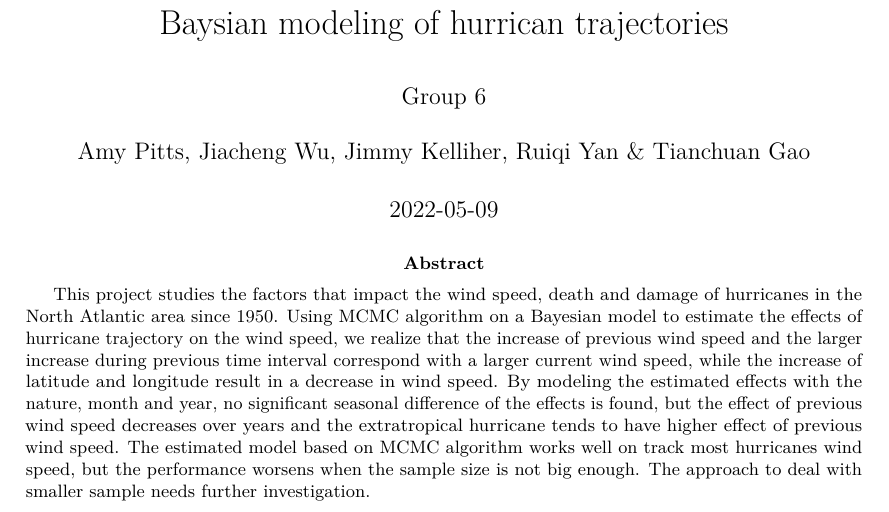
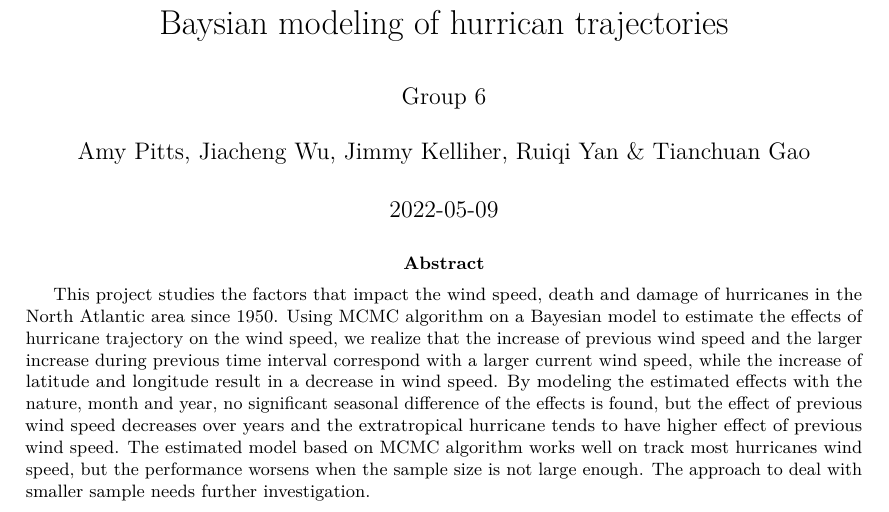
Before and after one commit to amypitts01/P8160_prj3, an R Markdown document (report.Rmd): part of page 1 of 18, cut so that both start at the same text. Rendered offline with R 4.5, knitr and Pandoc, then LaTeX, with nearby package versions; some code elsewhere in the file could not run offline; a font, style sheet, LaTeX package, included part or bibliography that could not be used is replaced or left out.

Commit message:
small change in abstract

```diff
--- a/report.Rmd
+++ b/report.Rmd
@@ -30,7 +30,7 @@ theme_gtsummary_compact()
 
 \begin{center}
 \begin{abstract}
-This project studies the factors that impact the wind speed, death and damage of hurricanes in the North Atlantic area since 1950. Using MCMC algorithm on a Bayesian model to estimate the effects of hurricane trajectory on the wind speed, we realize that the increase of previous wind speed and the larger increase during previous time interval correspond with a larger current wind speed, while the increase of latitude and longitude result in a decrease in wind speed. By modeling the estimated effects with the nature, month and year, no significant seasonal difference of the effects is found, but the effect of previous wind speed decreases over years and the extratropical hurricane tends to have higher effect of previous wind speed. The estimated model based on MCMC algorithm works well on track most hurricanes wind speed, but the performance worsens when the sample size is not big enough. The approach to deal with smaller sample needs further investigation.
+This project studies the factors that impact the wind speed, death and damage of hurricanes in the North Atlantic area since 1950. Using MCMC algorithm on a Bayesian model to estimate the effects of hurricane trajectory on the wind speed, we realize that the increase of previous wind speed and the larger increase during previous time interval correspond with a larger current wind speed, while the increase of latitude and longitude result in a decrease in wind speed. By modeling the estimated effects with the nature, month and year, no significant seasonal difference of the effects is found, but the effect of previous wind speed decreases over years and the extratropical hurricane tends to have higher effect of previous wind speed. The estimated model based on MCMC algorithm works well on track most hurricanes wind speed, but the performance worsens when the sample size is not large enough. The approach to deal with smaller sample needs further investigation.
 \end{abstract}
 \end{center}
 
```
Also changed, not shown: 2 other files.
